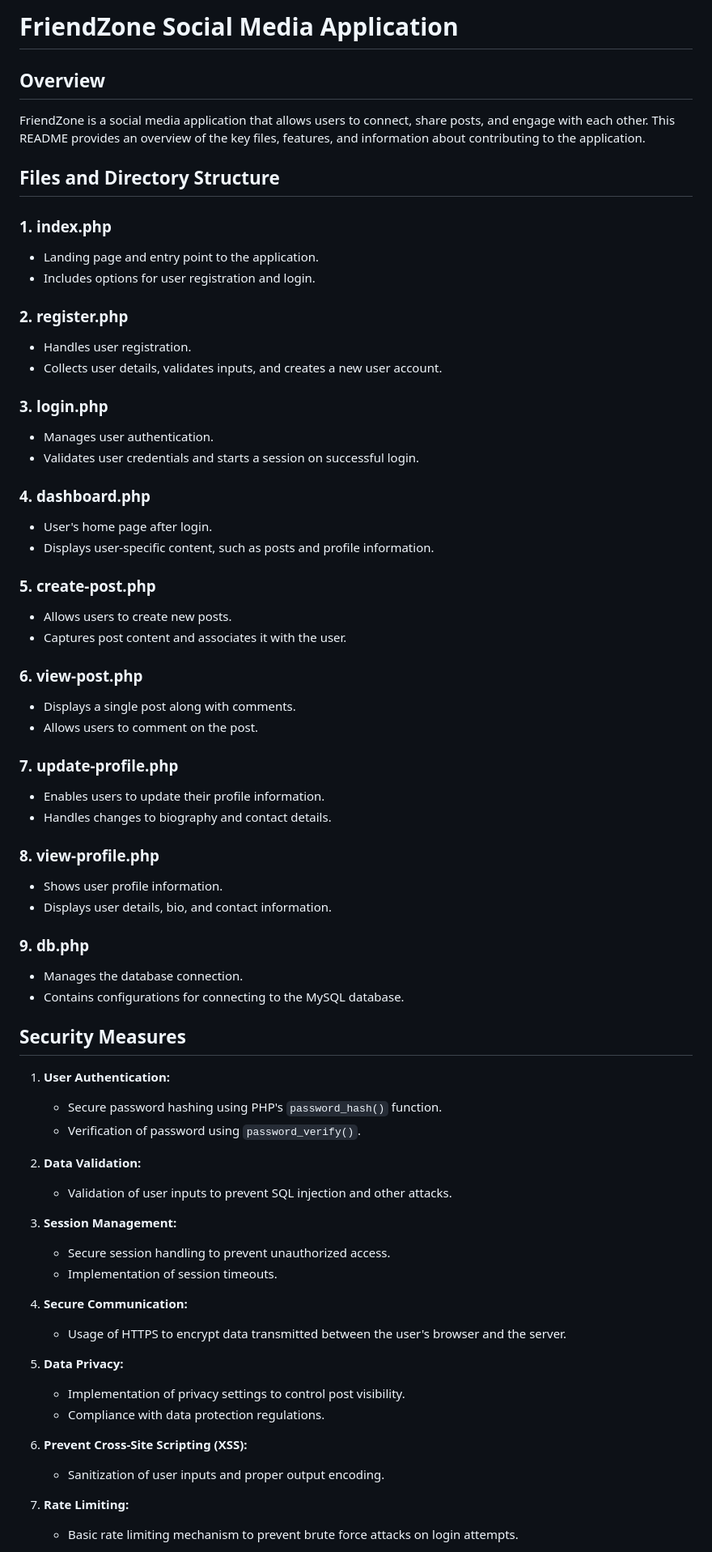
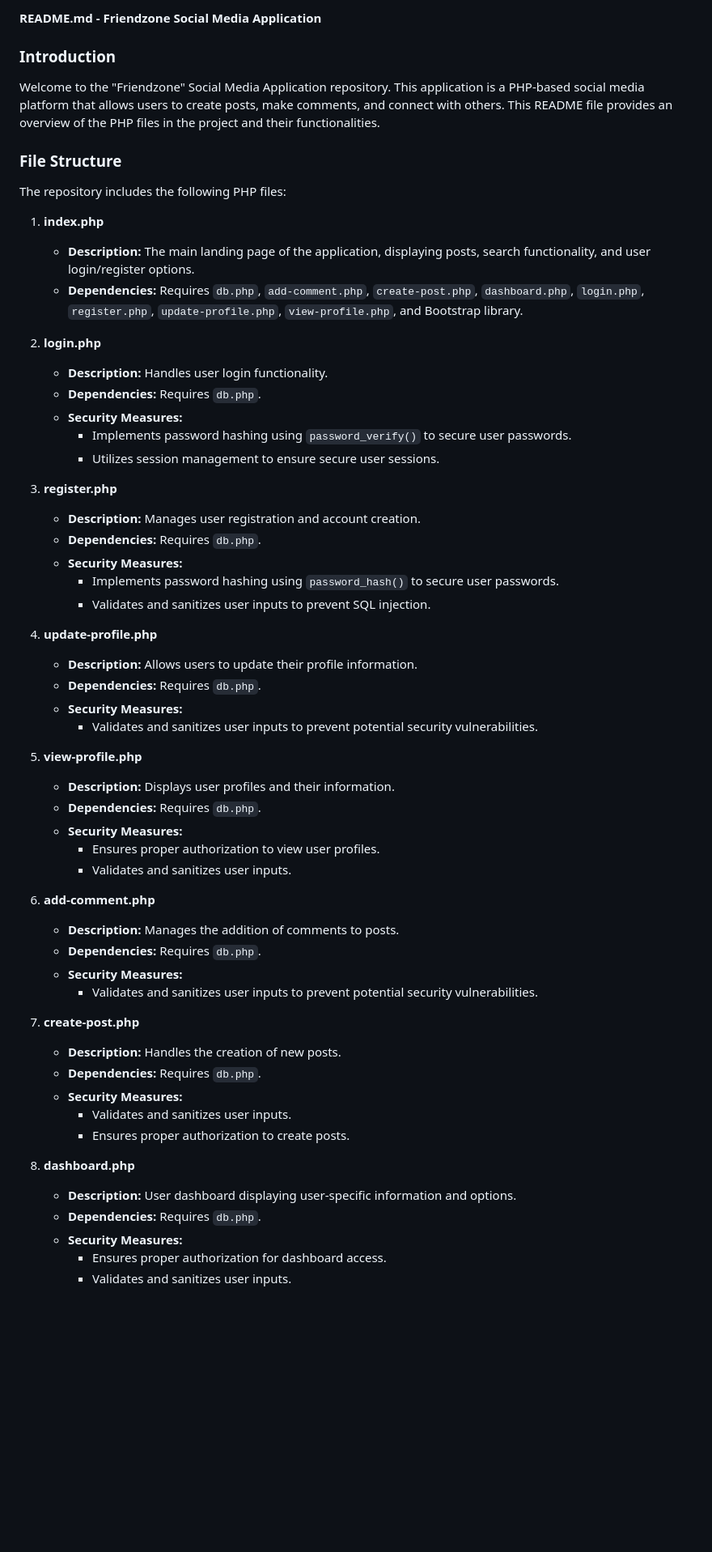
Before and after one commit to AtharvShinde2004/friendzone, a Markdown page: README.md, the part around the change printed below. Shown: that part at 81% size. GitHub-like rendering; blank space fills up the shorter version.

```diff
--- a/README.md
+++ b/README.md
@@ -1,70 +1,69 @@
-# FriendZone Social Media Application
+**README.md - Friendzone Social Media Application**
 
-## Overview
+### Introduction
 
-FriendZone is a social media application that allows users to connect, share posts, and engage with each other. This README provides an overview of the key files, features, and information about contributing to the application.
+Welcome to the "Friendzone" Social Media Application repository. This application is a PHP-based social media platform that allows users to create posts, make comments, and connect with others. This README file provides an overview of the PHP files in the project and their functionalities.
 
-## Files and Directory Structure
+### File Structure
 
-### 1. **index.php**
-   - Landing page and entry point to the application.
-   - Includes options for user registration and login.
+The repository includes the following PHP files:
 
-### 2. **register.php**
-   - Handles user registration.
-   - Collects user details, validates inputs, and creates a new user account.
+1. **index.php**
 
-### 3. **login.php**
-   - Manages user authentication.
-   - Validates user credentials and starts a session on successful login.
+   - **Description:** The main landing page of the application, displaying posts, search functionality, and user login/register options.
+   - **Dependencies:** Requires `db.php`, `add-comment.php`, `create-post.php`, `dashboard.php`, `login.php`, `register.php`, `update-profile.php`, `view-profile.php`, and Bootstrap library.
 
-### 4. **dashboard.php**
-   - User's home page after login.
-   - Displays user-specific content, such as posts and profile information.
+2. **login.php**
 
-### 5. **create-post.php**
-   - Allows users to create new posts.
-   - Captures post content and associates it with the user.
+   - **Description:** Handles user login functionality.
+   - **Dependencies:** Requires `db.php`.
+   - **Security Measures:**
+     - Implements password hashing using `password_verify()` to secure user passwords.
+     - Utilizes session management to ensure secure user sessions.
 
-### 6. **view-post.php**
-   - Displays a single post along with comments.
-   - Allows users to comment on the post.
+3. **register.php**
 
-### 7. **update-profile.php**
-   - Enables users to update their profile information.
-   - Handles changes to biography and contact details.
+   - **Description:** Manages user registration and account creation.
+   - **Dependencies:** Requires `db.php`.
+   - **Security Measures:**
+     - Implements password hashing using `password_hash()` to secure user passwords.
+     - Validates and sanitizes user inputs to prevent SQL injection.
 
-### 8. **view-profile.php**
-   - Shows user profile information.
-   - Displays user details, bio, and contact information.
+4. **update-profile.php**
 
-### 9. **db.php**
-   - Manages the database connection.
-   - Contains configurations for connecting to the MySQL database.
+   - **Description:** Allows users to update their profile information.
+   - **Dependencies:** Requires `db.php`.
+   - **Security Measures:**
+     - Validates and sanitizes user inputs to prevent potential security vulnerabilities.
 
-## Security Measures
+5. **view-profile.php**
 
-1. **User Authentication:**
-   - Secure password hashing using PHP's `password_hash()` function.
-   - Verification of password using `password_verify()`.
+   - **Description:** Displays user profiles and their information.
+   - **Dependencies:** Requires `db.php`.
+   - **Security Measures:**
+     - Ensures proper authorization to view user profiles.
+     - Validates and sanitizes user inputs.
 
-2. **Data Validation:**
-   - Validation of user inputs to prevent SQL injection and other attacks.
+6. **add-comment.php**
 
-3. **Session Management:**
-   - Secure session handling to prevent unauthorized access.
-   - Implementation of session timeouts.
+   - **Description:** Manages the addition of comments to posts.
+   - **Dependencies:** Requires `db.php`.
+   - **Security Measures:**
+     - Validates and sanitizes user inputs to prevent potential security vulnerabilities.
 
-4. **Secure Communication:**
-   - Usage of HTTPS to encrypt data transmitted between the user's browser and the server.
+7. **create-post.php**
 
-5. **Data Privacy:**
-   - Implementation of privacy settings to control post visibility.
-   - Compliance with data protection regulations.
+   - **Description:** Handles the creation of new posts.
+   - **Dependencies:** Requires `db.php`.
+   - **Security Measures:**
+     - Validates and sanitizes user inputs.
+     - Ensures proper authorization to create posts.
 
-6. **Prevent Cross-Site Scripting (XSS):**
-   - Sanitization of user inputs and proper output encoding.
+8. **dashboard.php**
 
-7. **Rate Limiting:**
-   - Basic rate limiting mechanism to prevent brute force attacks on login attempts.
+   - **Description:** User dashboard displaying user-specific information and options.
+   - **Dependencies:** Requires `db.php`.
+   - **Security Measures:**
+     - Ensures proper authorization for dashboard access.
+     - Validates and sanitizes user inputs.
 
```
Also changed, not shown: other parts of README.md (+18 -20 lines).
